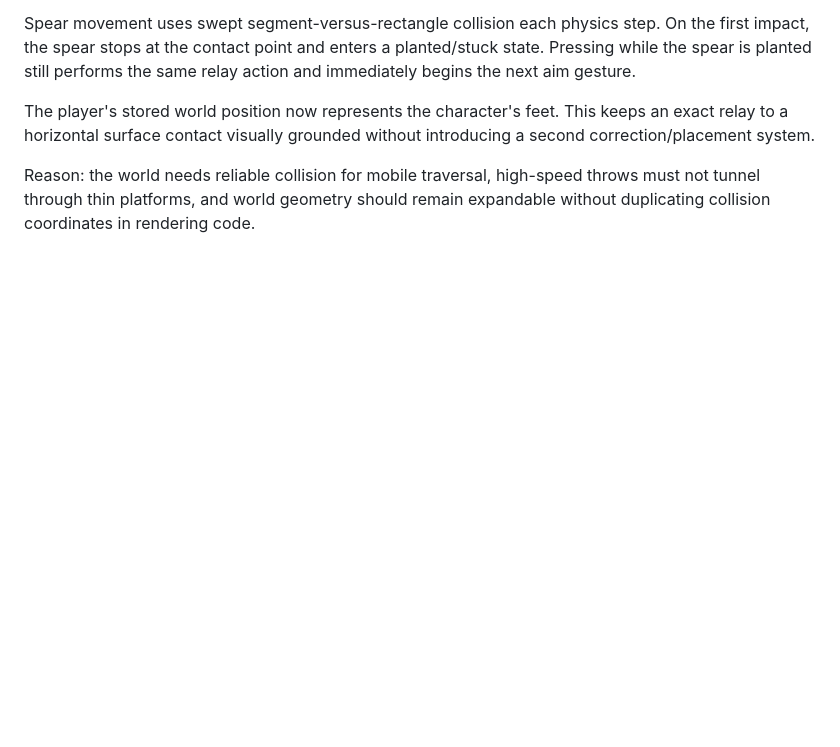
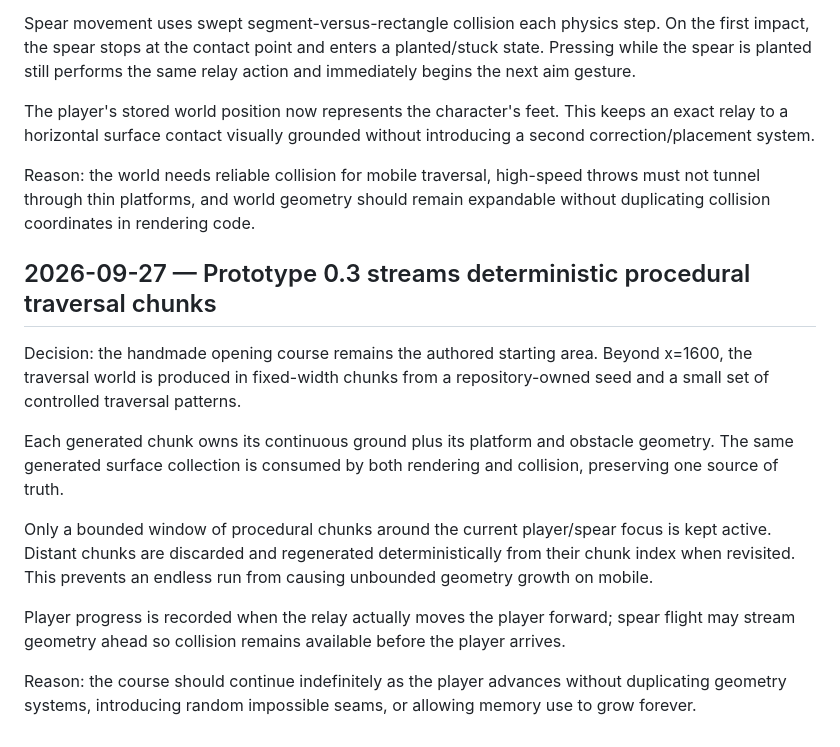
Before and after one commit to deonv1995-maker/Freestyle-Game-Design-, a Markdown page: docs/DECISIONS.md, the part around the change. Rendered like a GitHub page; blank space fills up the shorter version.

Commit message:
Record procedural world streaming architecture

```diff
--- a/docs/DECISIONS.md
+++ b/docs/DECISIONS.md
@@ -68,3 +68,16 @@ Spear movement uses swept segment-versus-rectangle collision each physics step.
 The player's stored world position now represents the character's feet. This keeps an exact relay to a horizontal surface contact visually grounded without introducing a second correction/placement system.
 
 Reason: the world needs reliable collision for mobile traversal, high-speed throws must not tunnel through thin platforms, and world geometry should remain expandable without duplicating collision coordinates in rendering code.
+
+
+## 2026-09-27 — Prototype 0.3 streams deterministic procedural traversal chunks
+
+Decision: the handmade opening course remains the authored starting area. Beyond x=1600, the traversal world is produced in fixed-width chunks from a repository-owned seed and a small set of controlled traversal patterns.
+
+Each generated chunk owns its continuous ground plus its platform and obstacle geometry. The same generated surface collection is consumed by both rendering and collision, preserving one source of truth.
+
+Only a bounded window of procedural chunks around the current player/spear focus is kept active. Distant chunks are discarded and regenerated deterministically from their chunk index when revisited. This prevents an endless run from causing unbounded geometry growth on mobile.
+
+Player progress is recorded when the relay actually moves the player forward; spear flight may stream geometry ahead so collision remains available before the player arrives.
+
+Reason: the course should continue indefinitely as the player advances without duplicating geometry systems, introducing random impossible seams, or allowing memory use to grow forever.
```
